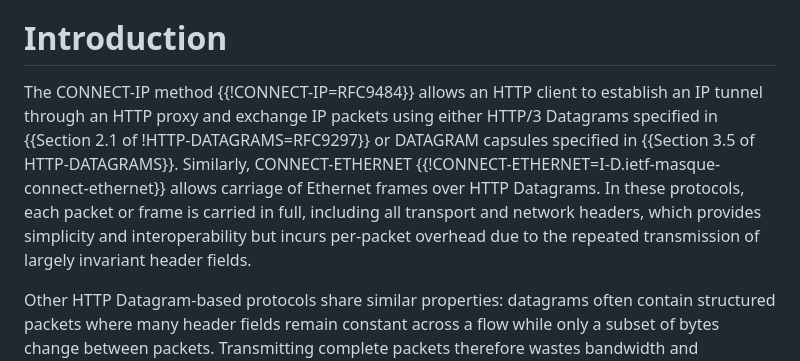
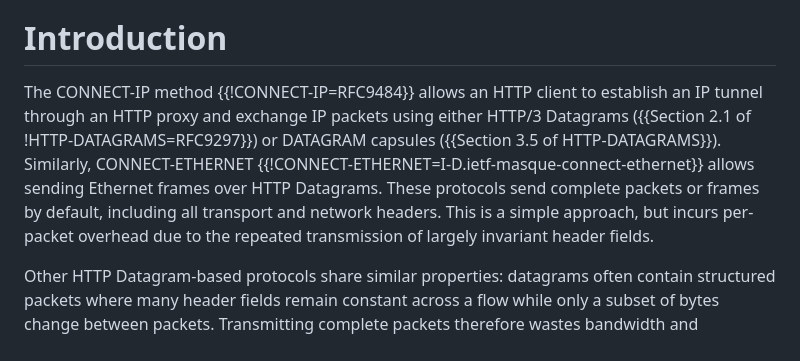
Before and after one commit to yaroslavros/connect-ip-optimizations, a Markdown page: draft-rosomakho-masque-connect-ip-optimizations.md, the part around the change. GitHub-like rendering.

Commit message:
Update draft-rosomakho-masque-connect-ip-optimizations.md
Co-authored-by: Tommy Pauly <tpauly@apple.com>

```diff
--- a/draft-rosomakho-masque-connect-ip-optimizations.md
+++ b/draft-rosomakho-masque-connect-ip-optimizations.md
@@ -47,7 +47,7 @@ These optimisations reduce per-packet overhead, processing cost, and increase th
 
 # Introduction
 
-The CONNECT-IP method {{!CONNECT-IP=RFC9484}} allows an HTTP client to establish an IP tunnel through an HTTP proxy and exchange IP packets using either HTTP/3 Datagrams specified in {{Section 2.1 of !HTTP-DATAGRAMS=RFC9297}} or DATAGRAM capsules specified in {{Section 3.5 of HTTP-DATAGRAMS}}. Similarly, CONNECT-ETHERNET {{!CONNECT-ETHERNET=I-D.ietf-masque-connect-ethernet}} allows carriage of Ethernet frames over HTTP Datagrams. In these protocols, each packet or frame is carried in full, including all transport and network headers, which provides simplicity and interoperability but incurs per-packet overhead due to the repeated transmission of largely invariant header fields.
+The CONNECT-IP method {{!CONNECT-IP=RFC9484}} allows an HTTP client to establish an IP tunnel through an HTTP proxy and exchange IP packets using either HTTP/3 Datagrams ({{Section 2.1 of !HTTP-DATAGRAMS=RFC9297}}) or DATAGRAM capsules ({{Section 3.5 of HTTP-DATAGRAMS}}). Similarly, CONNECT-ETHERNET {{!CONNECT-ETHERNET=I-D.ietf-masque-connect-ethernet}} allows sending Ethernet frames over HTTP Datagrams. These protocols send complete packets or frames by default, including all transport and network headers. This is a simple approach, but incurs per-packet overhead due to the repeated transmission of largely invariant header fields.
 
 Other HTTP Datagram-based protocols share similar properties: datagrams often contain structured packets where many header fields remain constant across a flow while only a subset of bytes change between packets. Transmitting complete packets therefore wastes bandwidth and processing resources.
 
```
